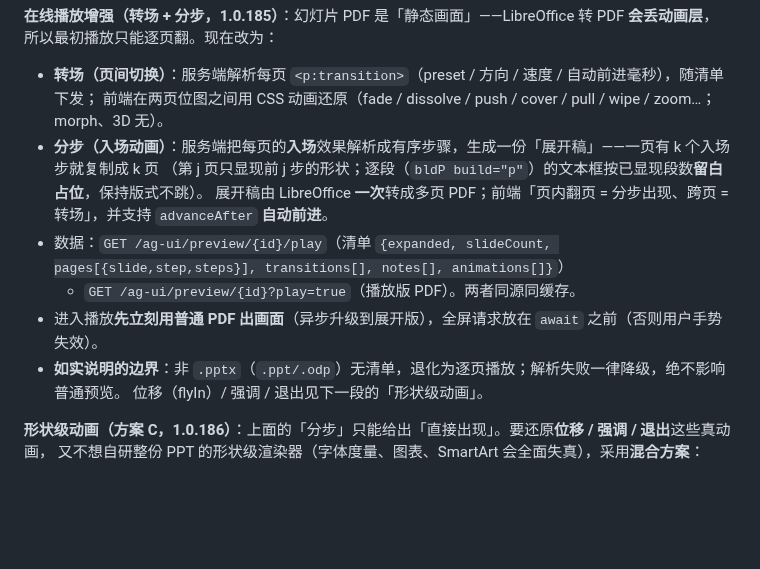
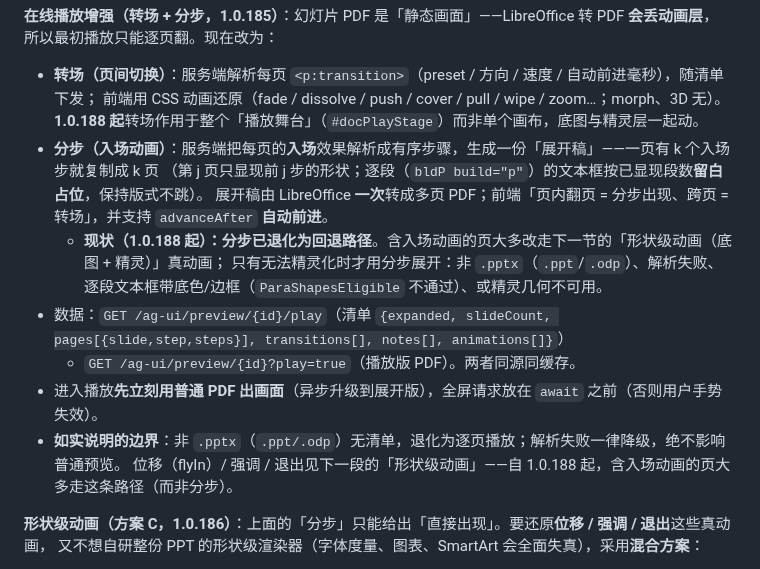
Before and after one commit to DavidCompute/AG-UI_Multi-Party, a Markdown page: docs/ui-design.md, the part around the change. Rendered like a GitHub page; blank space fills up the shorter version.

Commit message:
Note step expansion as fallback in playback doc
Record that since 1.0.188 most animated slides play via the base+sprite path, and step expansion is only a fallback when a slide can't be sprite-ized.

```diff
--- a/docs/ui-design.md
+++ b/docs/ui-design.md
@@ -183,15 +183,18 @@ topbar（品牌 + 顶栏操作）
 所以最初播放只能逐页翻。现在改为：
 
 - **转场（页间切换）**：服务端解析每页 `<p:transition>`（preset / 方向 / 速度 / 自动前进毫秒），随清单下发；
-  前端在两页位图之间用 CSS 动画还原（fade / dissolve / push / cover / pull / wipe / zoom…；morph、3D 无）。
+  前端用 CSS 动画还原（fade / dissolve / push / cover / pull / wipe / zoom…；morph、3D 无）。
+  **1.0.188 起**转场作用于整个「播放舞台」（`#docPlayStage`）而非单个画布，底图与精灵层一起动。
 - **分步（入场动画）**：服务端把每页的**入场**效果解析成有序步骤，生成一份「展开稿」——一页有 k 个入场步就复制成 k 页
   （第 j 页只显现前 j 步的形状；逐段（`bldP build="p"`）的文本框按已显现段数**留白占位**，保持版式不跳）。
   展开稿由 LibreOffice **一次**转成多页 PDF；前端「页内翻页 = 分步出现、跨页 = 转场」，并支持 `advanceAfter` **自动前进**。
+  - **现状（1.0.188 起）：分步已退化为回退路径**。含入场动画的页大多改走下一节的「形状级动画（底图 + 精灵）」真动画；
+    只有无法精灵化时才用分步展开：非 `.pptx`（`.ppt`/`.odp`）、解析失败、逐段文本框带底色/边框（`ParaShapesEligible` 不通过）、或精灵几何不可用。
 - 数据：`GET /ag-ui/preview/{id}/play`（清单 `{expanded, slideCount, pages[{slide,step,steps}], transitions[], notes[], animations[]}`）
   + `GET /ag-ui/preview/{id}?play=true`（播放版 PDF）。两者同源同缓存。
 - 进入播放**先立刻用普通 PDF 出画面**（异步升级到展开版），全屏请求放在 `await` 之前（否则用户手势失效）。
 - **如实说明的边界**：非 `.pptx`（`.ppt/.odp`）无清单，退化为逐页播放；解析失败一律降级，绝不影响普通预览。
-  位移（flyIn）/ 强调 / 退出见下一段的「形状级动画」。
+  位移（flyIn）/ 强调 / 退出见下一段的「形状级动画」——自 1.0.188 起，含入场动画的页大多走这条路径（而非分步）。
 
 **形状级动画（方案 C，1.0.186）**：上面的「分步」只能给出「直接出现」。要还原**位移 / 强调 / 退出**这些真动画，
 又不想自研整份 PPT 的形状级渲染器（字体度量、图表、SmartArt 会全面失真），采用**混合方案**：
```
